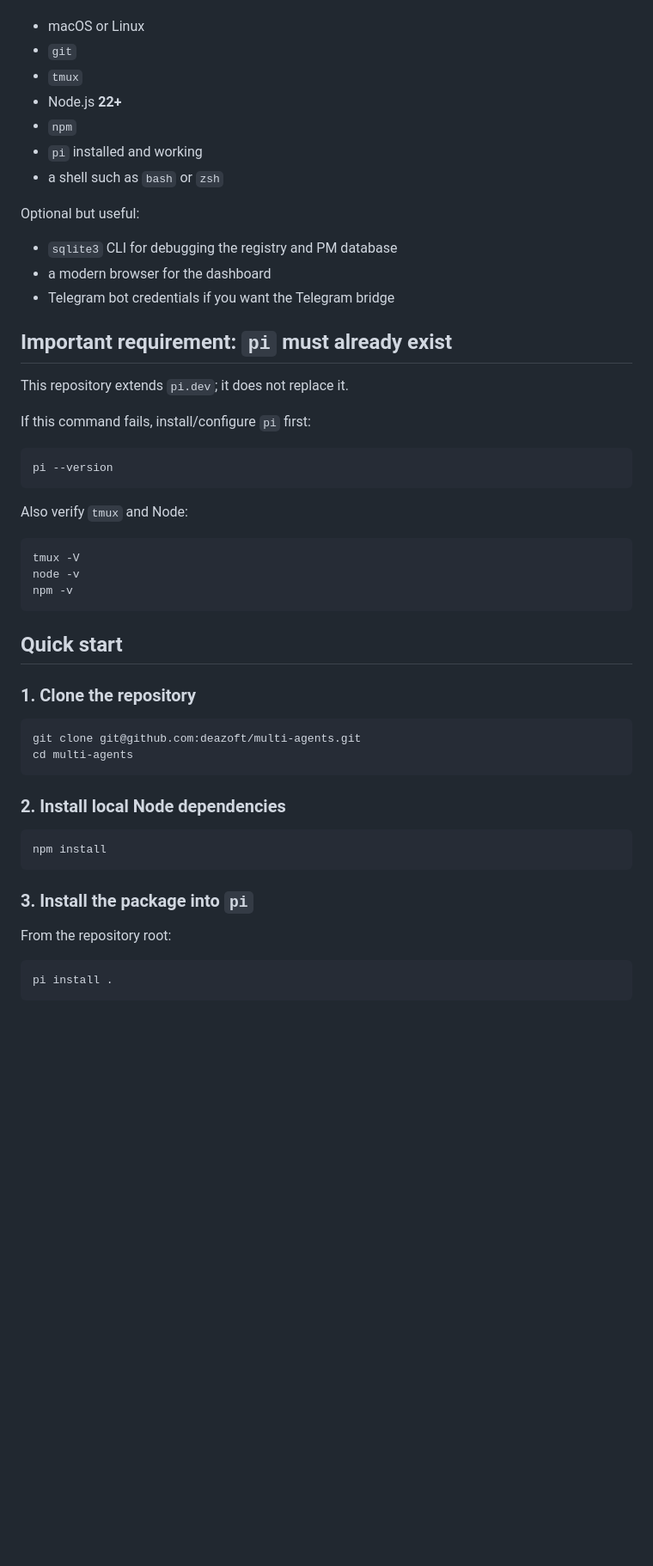
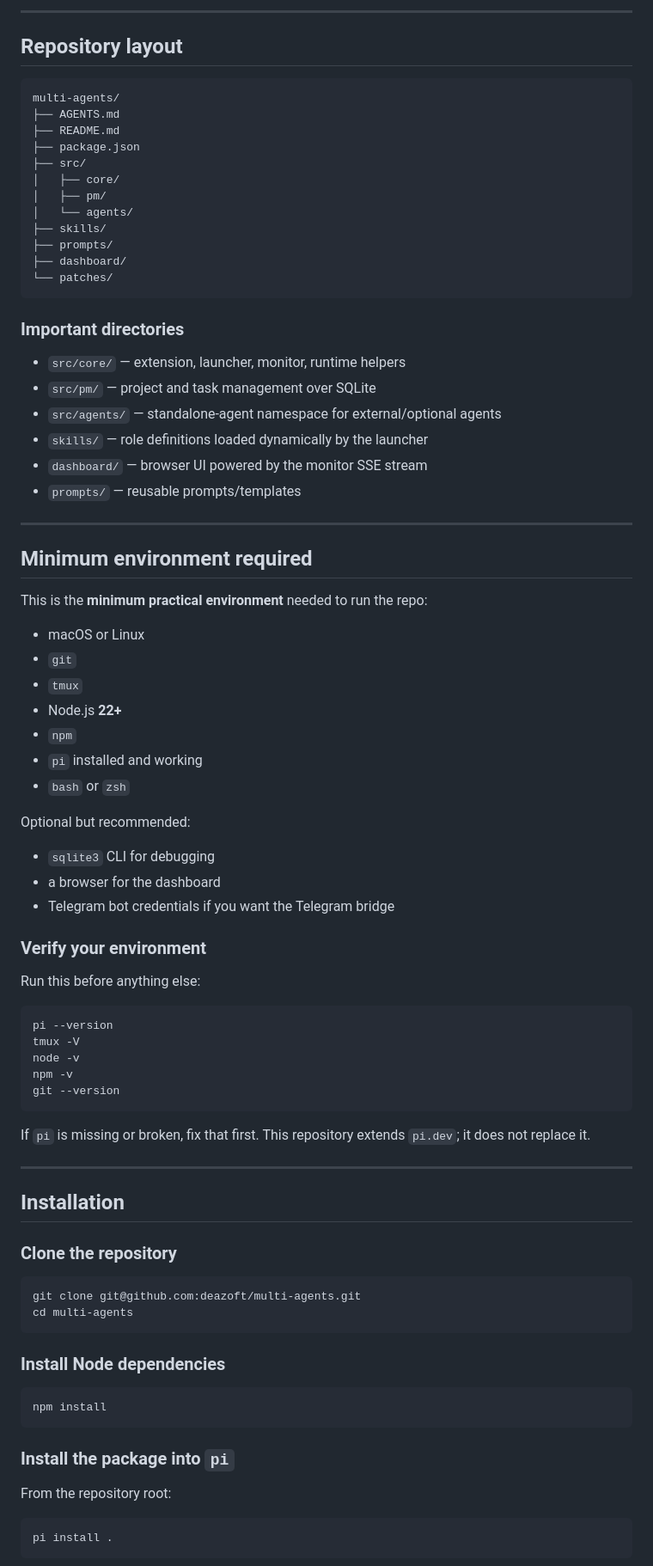
Before and after one commit to gabadi/multi-agents, a Markdown page: README.md, the part around one of its changes. Shown at 86% size. Drawn GitHub-style; blank space fills up the shorter version.

````diff
--- a/README.md
+++ b/README.md
@@ -28,3 +61,36 @@ To run this repository, the minimum practical environment is:
+---
+
+## Repository layout
+
+```text
+multi-agents/
+├── AGENTS.md
+├── README.md
+├── package.json
+├── src/
+│   ├── core/
+│   ├── pm/
+│   └── agents/
+├── skills/
+├── prompts/
+├── dashboard/
+└── patches/
+```
+
+### Important directories
+
+- `src/core/` — extension, launcher, monitor, runtime helpers
+- `src/pm/` — project and task management over SQLite
+- `src/agents/` — standalone-agent namespace for external/optional agents
+- `skills/` — role definitions loaded dynamically by the launcher
+- `dashboard/` — browser UI powered by the monitor SSE stream
+- `prompts/` — reusable prompts/templates
+
+---
+
+## Minimum environment required
+
+This is the **minimum practical environment** needed to run the repo:
 
 - macOS or Linux
 - `git`
@@ -32,48 +98,46 @@ To run this repository, the minimum practical environment is:
 - Node.js **22+**
 - `npm`
 - `pi` installed and working
-- a shell such as `bash` or `zsh`
+- `bash` or `zsh`
 
-Optional but useful:
+Optional but recommended:
 
-- `sqlite3` CLI for debugging the registry and PM database
-- a modern browser for the dashboard
+- `sqlite3` CLI for debugging
+- a browser for the dashboard
 - Telegram bot credentials if you want the Telegram bridge
 
-## Important requirement: `pi` must already exist
+### Verify your environment
 
-This repository extends `pi.dev`; it does not replace it.
-
-If this command fails, install/configure `pi` first:
+Run this before anything else:
 
 ```bash
 pi --version
-```
-
-Also verify `tmux` and Node:
-
-```bash
 tmux -V
 node -v
 npm -v
+git --version
 ```
 
-## Quick start
+If `pi` is missing or broken, fix that first. This repository extends `pi.dev`; it does not replace it.
 
-### 1. Clone the repository
+---
+
+## Installation
+
+### Clone the repository
 
 ```bash
 git clone git@github.com:deazoft/multi-agents.git
 cd multi-agents
 ```
 
-### 2. Install local Node dependencies
+### Install Node dependencies
 
 ```bash
 npm install
 ```
 
-### 3. Install the package into `pi`
+### Install the package into `pi`
 
 From the repository root:
 
````
Also changed, not shown: other parts of README.md (+242 -137 lines).
